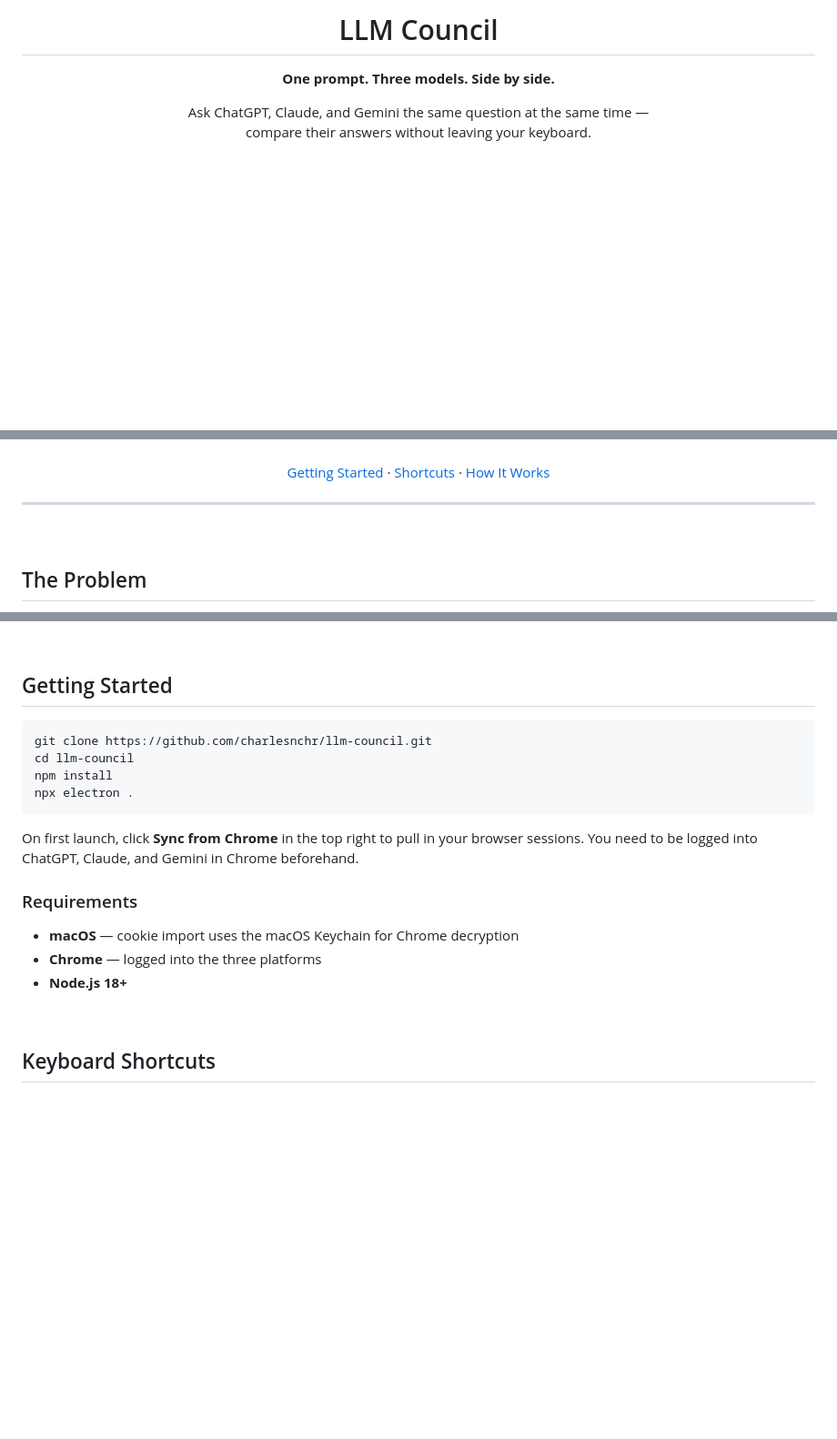
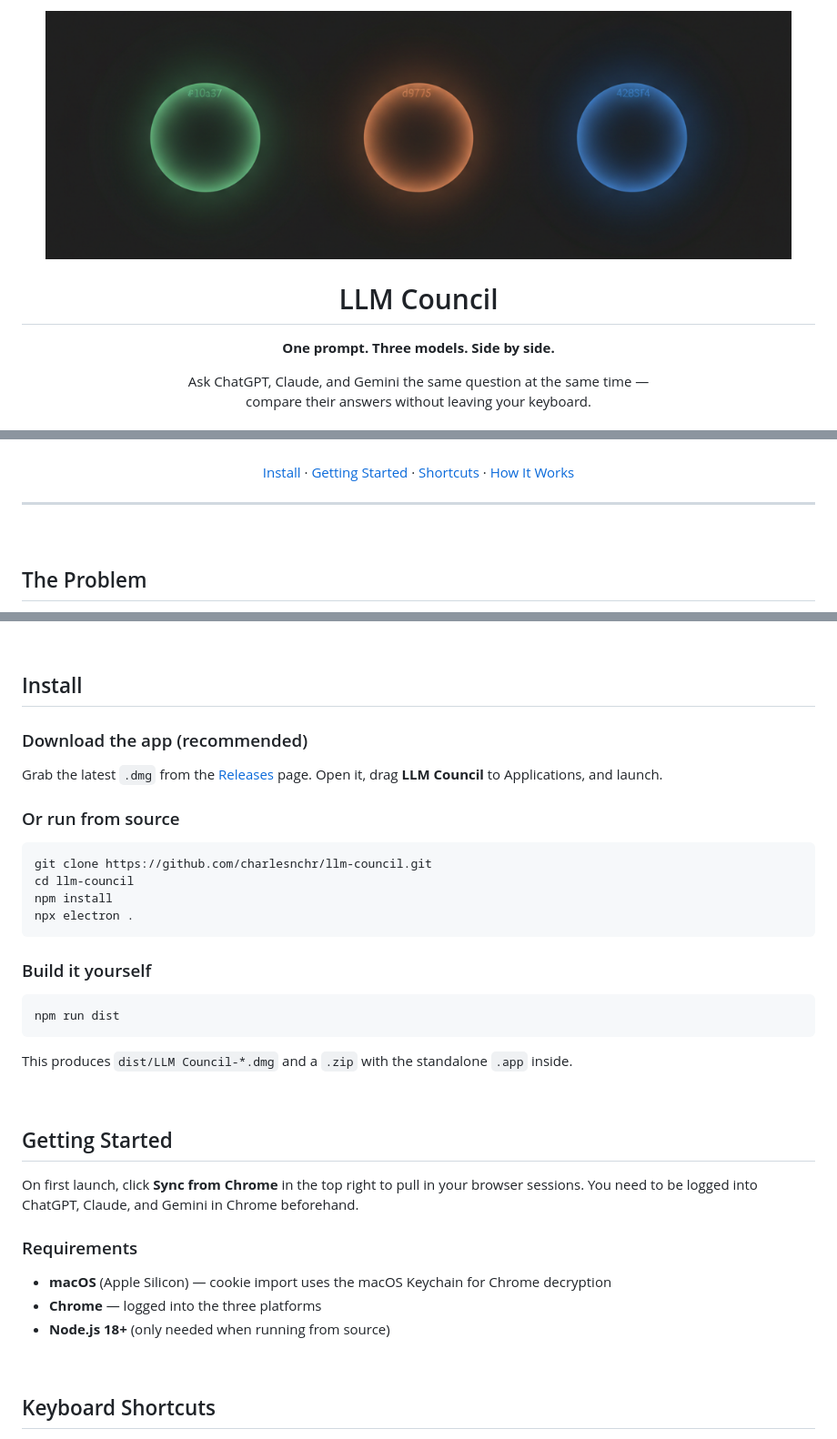
Before and after one commit to charlesnchr/llm-council, a Markdown page: README.md, 3 parts joined by grey strips. Shown at 91% size. GitHub-like rendering; pictures changed too: assets/banner.png (added); blank space fills up the shorter version.

Commit message:
Add app icon, banner, electron-builder packaging, install instructions
- Generated icon (three overlapping circles) and README banner via Gemini
- Configured electron-builder to produce .dmg and .zip for macOS
- Added Install section with download/source/build options to README
- Banner header at top of README

````diff
--- a/README.md
+++ b/README.md
@@ -1,4 +1,6 @@
 <div align="center">
+
+<img src="assets/banner.png" alt="" width="820">
 
 # LLM Council
 
@@ -14,7 +16,7 @@ compare their answers without leaving your keyboard.
 <br>
 <br>
 
-[Getting Started](#getting-started) · [Shortcuts](#keyboard-shortcuts) · [How It Works](#how-it-works)
+[Install](#install) · [Getting Started](#getting-started) · [Shortcuts](#keyboard-shortcuts) · [How It Works](#how-it-works)
 
 </div>
 
@@ -75,7 +77,13 @@ Click **Sync from Chrome** and the app imports your existing Chrome sessions —
 
 <br>
 
-## Getting Started
+## Install
+
+### Download the app (recommended)
+
+Grab the latest `.dmg` from the [Releases](https://github.com/charlesnchr/llm-council/releases) page. Open it, drag **LLM Council** to Applications, and launch.
+
+### Or run from source
 
 ```bash
 git clone https://github.com/charlesnchr/llm-council.git
@@ -84,13 +92,25 @@ npm install
 npx electron .
 ```
 
+### Build it yourself
+
+```bash
+npm run dist
+```
+
+This produces `dist/LLM Council-*.dmg` and a `.zip` with the standalone `.app` inside.
+
+<br>
+
+## Getting Started
+
 On first launch, click **Sync from Chrome** in the top right to pull in your browser sessions. You need to be logged into ChatGPT, Claude, and Gemini in Chrome beforehand.
 
 ### Requirements
 
-- **macOS** — cookie import uses the macOS Keychain for Chrome decryption
+- **macOS** (Apple Silicon) — cookie import uses the macOS Keychain for Chrome decryption
 - **Chrome** — logged into the three platforms
-- **Node.js 18+**
+- **Node.js 18+** (only needed when running from source)
 
 <br>
 
````
Also changed, not shown: assets/icon.png (added), 4 other files.
